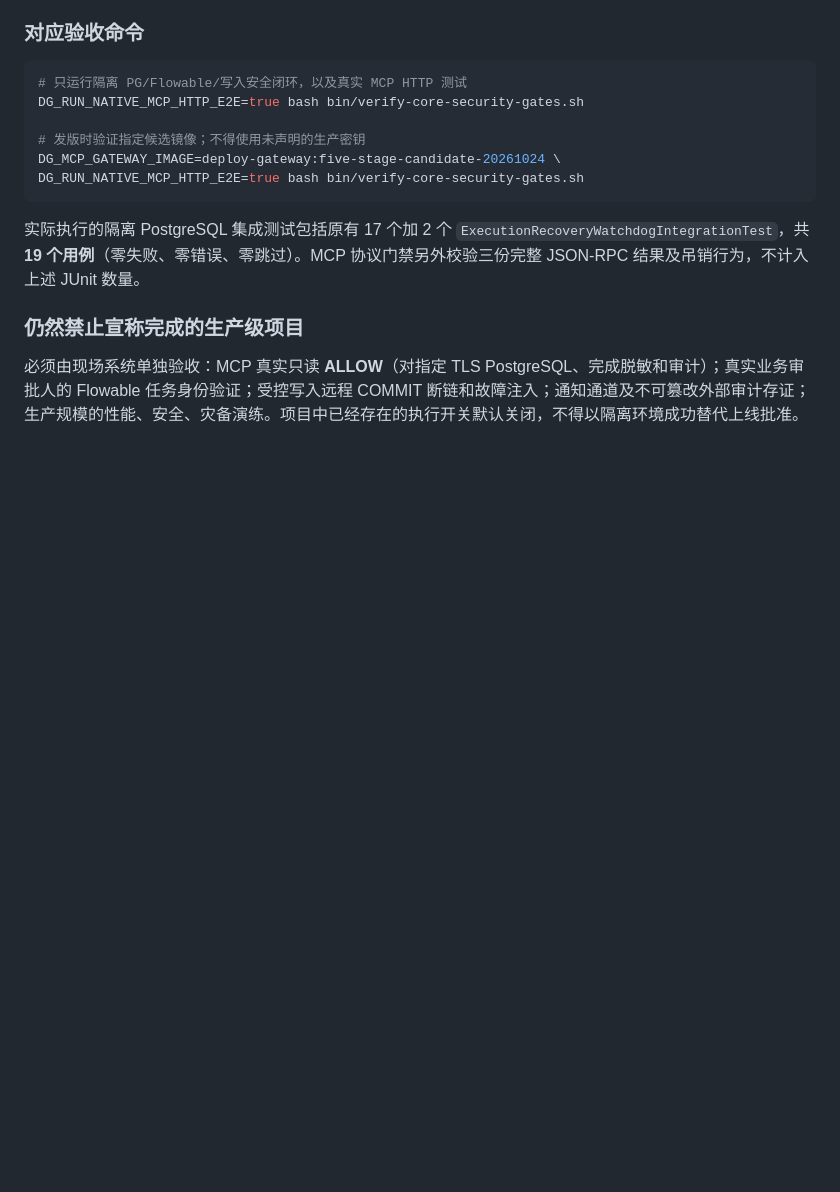
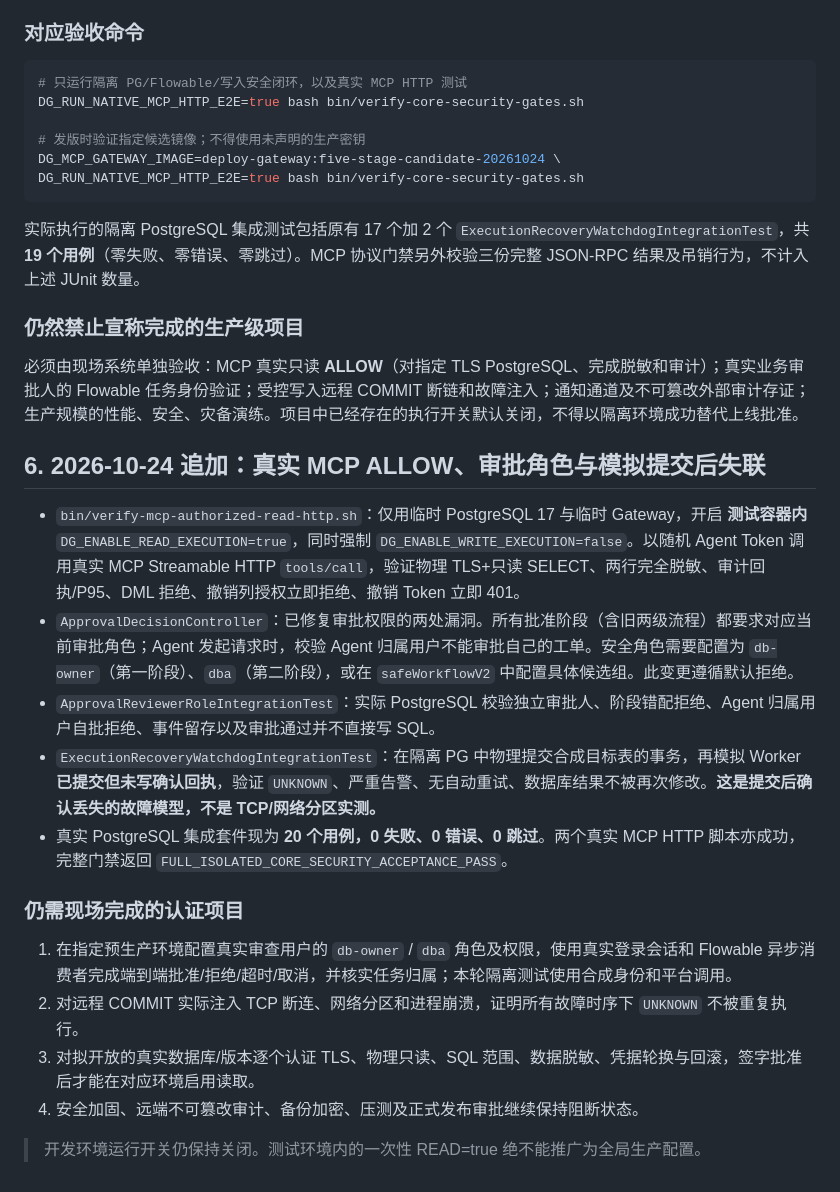
Before and after one commit to NJgaoyang/MCP-DataGuard, a Markdown page: docs/CORE_SECURITY_ACCEPTANCE.md, the part around the change. GitHub-like rendering; blank space fills up the shorter version.

Commit message:
docs(release): record real MCP SQL ALLOW, stage-role validation, postcommit-loss evidence and production blockers

```diff
--- a/docs/CORE_SECURITY_ACCEPTANCE.md
+++ b/docs/CORE_SECURITY_ACCEPTANCE.md
@@ -84,3 +84,20 @@ DG_RUN_NATIVE_MCP_HTTP_E2E=true bash bin/verify-core-security-gates.sh
 ### 仍然禁止宣称完成的生产级项目
 
 必须由现场系统单独验收：MCP 真实只读 **ALLOW**（对指定 TLS PostgreSQL、完成脱敏和审计）；真实业务审批人的 Flowable 任务身份验证；受控写入远程 COMMIT 断链和故障注入；通知通道及不可篡改外部审计存证；生产规模的性能、安全、灾备演练。项目中已经存在的执行开关默认关闭，不得以隔离环境成功替代上线批准。
+
+## 6. 2026-10-24 追加：真实 MCP ALLOW、审批角色与模拟提交后失联
+
+- `bin/verify-mcp-authorized-read-http.sh`：仅用临时 PostgreSQL 17 与临时 Gateway，开启 **测试容器内** `DG_ENABLE_READ_EXECUTION=true`，同时强制 `DG_ENABLE_WRITE_EXECUTION=false`。以随机 Agent Token 调用真实 MCP Streamable HTTP `tools/call`，验证物理 TLS+只读 SELECT、两行完全脱敏、审计回执/P95、DML 拒绝、撤销列授权立即拒绝、撤销 Token 立即 401。
+- `ApprovalDecisionController`：已修复审批权限的两处漏洞。所有批准阶段（含旧两级流程）都要求对应当前审批角色；Agent 发起请求时，校验 Agent 归属用户不能审批自己的工单。安全角色需要配置为 `db-owner`（第一阶段）、`dba`（第二阶段），或在 `safeWorkflowV2` 中配置具体候选组。此变更遵循默认拒绝。
+- `ApprovalReviewerRoleIntegrationTest`：实际 PostgreSQL 校验独立审批人、阶段错配拒绝、Agent 归属用户自批拒绝、事件留存以及审批通过并不直接写 SQL。
+- `ExecutionRecoveryWatchdogIntegrationTest`：在隔离 PG 中物理提交合成目标表的事务，再模拟 Worker **已提交但未写确认回执**，验证 `UNKNOWN`、严重告警、无自动重试、数据库结果不被再次修改。**这是提交后确认丢失的故障模型，不是 TCP/网络分区实测。**
+- 真实 PostgreSQL 集成套件现为 **20 个用例，0 失败、0 错误、0 跳过**。两个真实 MCP HTTP 脚本亦成功，完整门禁返回 `FULL_ISOLATED_CORE_SECURITY_ACCEPTANCE_PASS`。
+
+### 仍需现场完成的认证项目
+
+1. 在指定预生产环境配置真实审查用户的 `db-owner` / `dba` 角色及权限，使用真实登录会话和 Flowable 异步消费者完成端到端批准/拒绝/超时/取消，并核实任务归属；本轮隔离测试使用合成身份和平台调用。
+2. 对远程 COMMIT 实际注入 TCP 断连、网络分区和进程崩溃，证明所有故障时序下 `UNKNOWN` 不被重复执行。
+3. 对拟开放的真实数据库/版本逐个认证 TLS、物理只读、SQL 范围、数据脱敏、凭据轮换与回滚，签字批准后才能在对应环境启用读取。
+4. 安全加固、远端不可篡改审计、备份加密、压测及正式发布审批继续保持阻断状态。
+
+> 开发环境运行开关仍保持关闭。测试环境内的一次性 READ=true 绝不能推广为全局生产配置。
```
